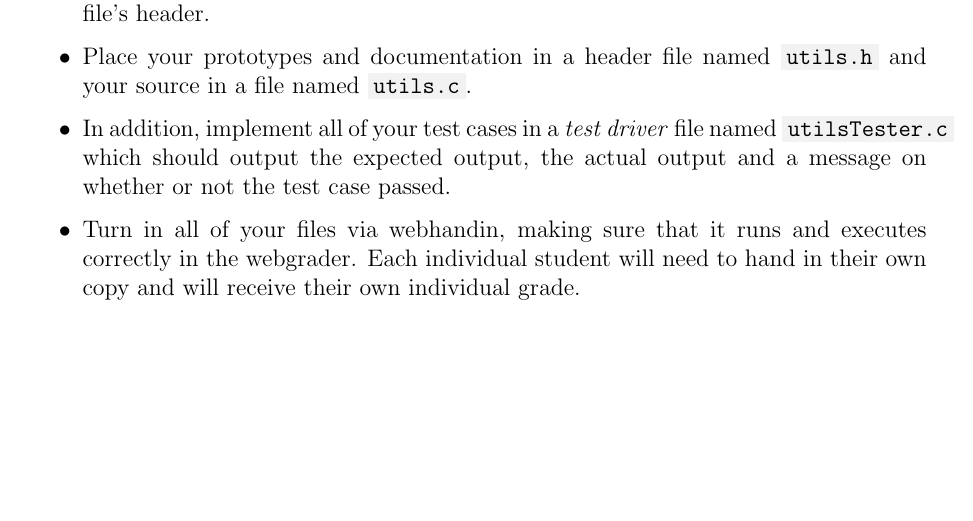
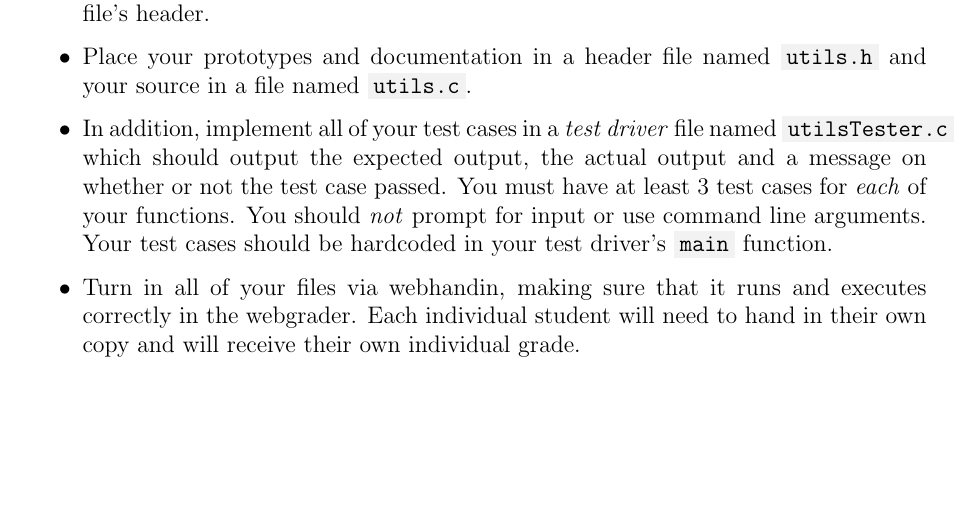
Before and after one commit to cbourke/ComputerScienceI, a LaTeX document (hacks/hack5.0.tex): part of page 3 of 3, cut so that both start at the same text. The pictures show the PDF file hacks/hack5.0.pdf that the author committed with the source.

Commit message:
added clarification on test case expectations

```diff
--- a/hacks/hack5.0.tex
+++ b/hacks/hack5.0.tex
@@ -112,7 +105,11 @@ double lorentzTimeDilation(double t, double percentC);
   \item In addition, implement all of your test cases in a
   \emph{test driver} file named \mintinline{text}{utilsTester.c}
   which should output the expected output, the actual output and
-  a message on whether or not the test case passed.
+  a message on whether or not the test case passed.  You must have
+  at least 3 test cases for \emph{each} of your functions.
+  You should \emph{not} prompt for input or use command line
+  arguments.  Your test cases should be hardcoded in your test
+  driver's \mintinline{c}{main} function.
   \item Turn in all of your files via webhandin, making sure that
   it runs and executes correctly in the webgrader.  Each individual
   student will need to hand in their own copy and will receive
```
Also changed, not shown: hacks/hack5.0.pdf, hacks/hack5.0.tex (7 more changed lines).
